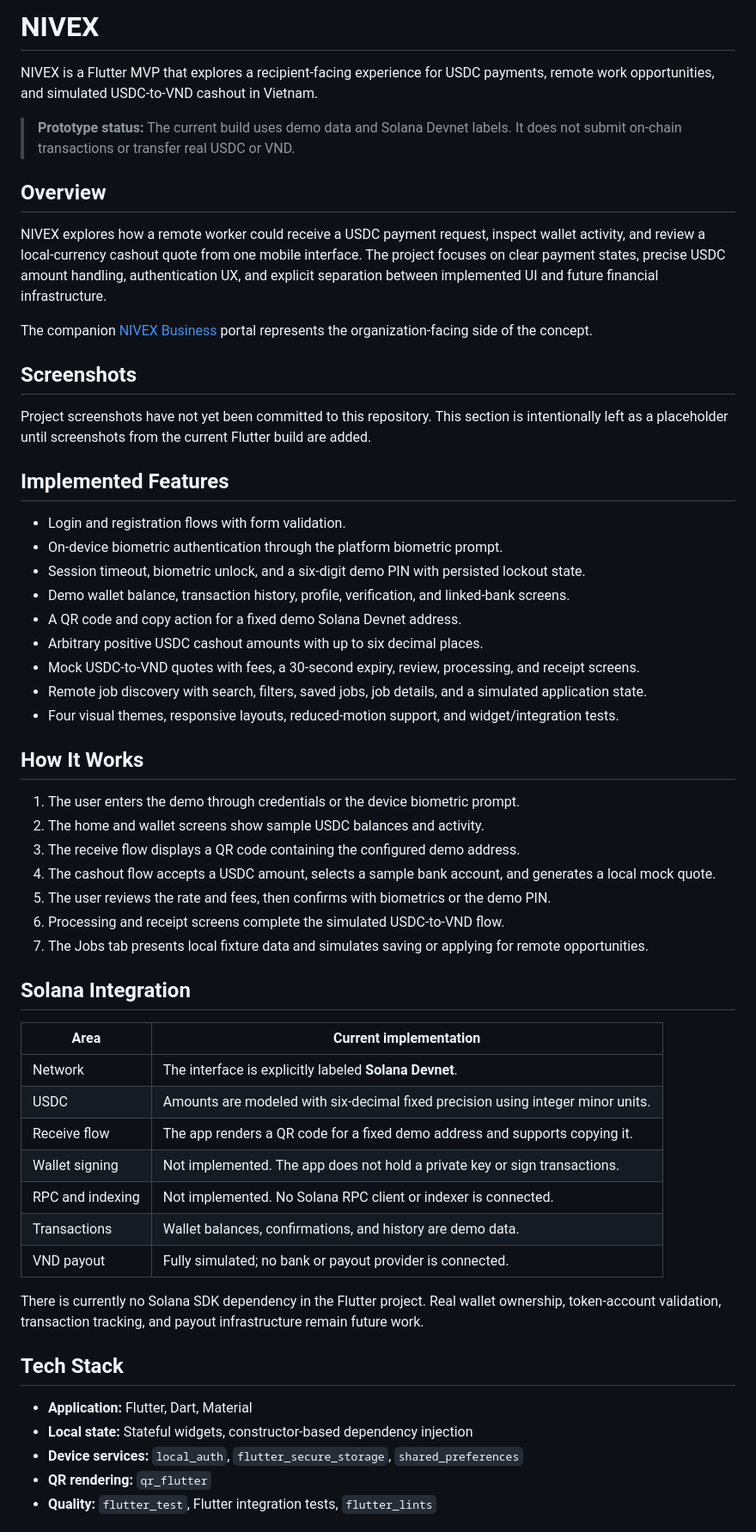
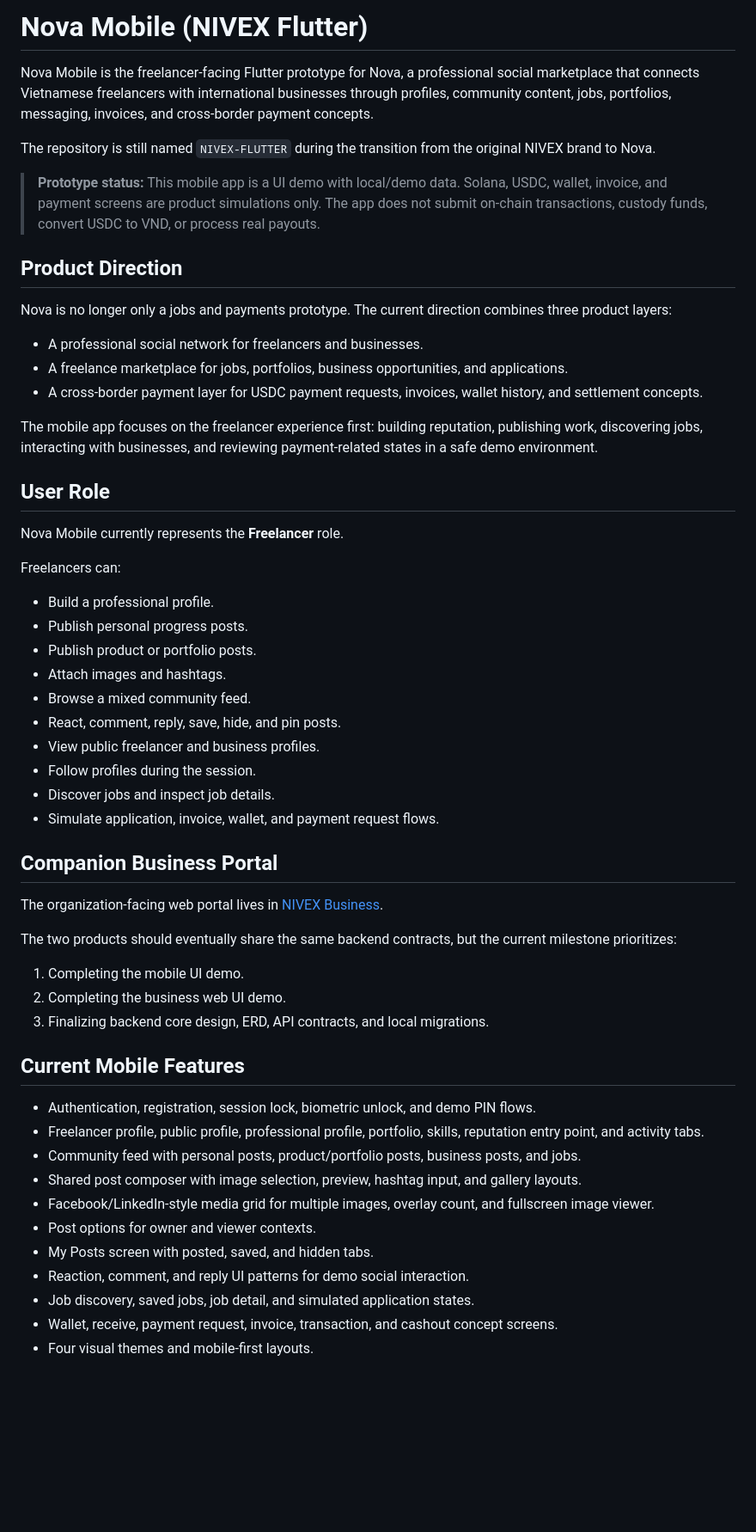
Before and after one commit to giahuydoo0207-tech/NIVEX-FLUTTER, a Markdown page: README.md, the part around one of its changes. Shown at 86% size. Drawn GitHub-style; blank space fills up the shorter version.

Commit message:
docs: update mobile README for Nova direction

```diff
--- a/README.md
+++ b/README.md
@@ -1,59 +1,59 @@
-# NIVEX
+# Nova Mobile (NIVEX Flutter)
 
-NIVEX is a Flutter MVP that explores a recipient-facing experience for USDC payments, remote work opportunities, and simulated USDC-to-VND cashout in Vietnam.
+Nova Mobile is the freelancer-facing Flutter prototype for Nova, a professional social marketplace that connects Vietnamese freelancers with international businesses through profiles, community content, jobs, portfolios, messaging, invoices, and cross-border payment concepts.
 
-> **Prototype status:** The current build uses demo data and Solana Devnet labels. It does not submit on-chain transactions or transfer real USDC or VND.
+The repository is still named `NIVEX-FLUTTER` during the transition from the original NIVEX brand to Nova.
 
-## Overview
+> **Prototype status:** This mobile app is a UI demo with local/demo data. Solana, USDC, wallet, invoice, and payment screens are product simulations only. The app does not submit on-chain transactions, custody funds, convert USDC to VND, or process real payouts.
 
-NIVEX explores how a remote worker could receive a USDC payment request, inspect wallet activity, and review a local-currency cashout quote from one mobile interface. The project focuses on clear payment states, precise USDC amount handling, authentication UX, and explicit separation between implemented UI and future financial infrastructure.
+## Product Direction
 
-The companion [NIVEX Business](https://github.com/giahuydoo0207-tech/NIVEX-BUSINESS) portal represents the organization-facing side of the concept.
+Nova is no longer only a jobs and payments prototype. The current direction combines three product layers:
 
-## Screenshots
+- A professional social network for freelancers and businesses.
+- A freelance marketplace for jobs, portfolios, business opportunities, and applications.
+- A cross-border payment layer for USDC payment requests, invoices, wallet history, and settlement concepts.
 
-Project screenshots have not yet been committed to this repository. This section is intentionally left as a placeholder until screenshots from the current Flutter build are added.
+The mobile app focuses on the freelancer experience first: building reputation, publishing work, discovering jobs, interacting with businesses, and reviewing payment-related states in a safe demo environment.
 
-## Implemented Features
+## User Role
 
-- Login and registration flows with form validation.
-- On-device biometric authentication through the platform biometric prompt.
-- Session timeout, biometric unlock, and a six-digit demo PIN with persisted lockout state.
-- Demo wallet balance, transaction history, profile, verification, and linked-bank screens.
-- A QR code and copy action for a fixed demo Solana Devnet address.
-- Arbitrary positive USDC cashout amounts with up to six decimal places.
-- Mock USDC-to-VND quotes with fees, a 30-second expiry, review, processing, and receipt screens.
-- Remote job discovery with search, filters, saved jobs, job details, and a simulated application state.
-- Four visual themes, responsive layouts, reduced-motion support, and widget/integration tests.
+Nova Mobile currently represents the **Freelancer** role.
 
-## How It Works
+Freelancers can:
 
-1. The user enters the demo through credentials or the device biometric prompt.
-2. The home and wallet screens show sample USDC balances and activity.
-3. The receive flow displays a QR code containing the configured demo address.
-4. The cashout flow accepts a USDC amount, selects a sample bank account, and generates a local mock quote.
-5. The user reviews the rate and fees, then confirms with biometrics or the demo PIN.
-6. Processing and receipt screens complete the simulated USDC-to-VND flow.
-7. The Jobs tab presents local fixture data and simulates saving or applying for remote opportunities.
+- Build a professional profile.
+- Publish personal progress posts.
+- Publish product or portfolio posts.
+- Attach images and hashtags.
+- Browse a mixed community feed.
+- React, comment, reply, save, hide, and pin posts.
+- View public freelancer and business profiles.
+- Follow profiles during the session.
+- Discover jobs and inspect job details.
+- Simulate application, invoice, wallet, and payment request flows.
 
-## Solana Integration
+## Companion Business Portal
 
-| Area | Current implementation |
-| --- | --- |
-| Network | The interface is explicitly labeled **Solana Devnet**. |
-| USDC | Amounts are modeled with six-decimal fixed precision using integer minor units. |
-| Receive flow | The app renders a QR code for a fixed demo address and supports copying it. |
-| Wallet signing | Not implemented. The app does not hold a private key or sign transactions. |
-| RPC and indexing | Not implemented. No Solana RPC client or indexer is connected. |
-| Transactions | Wallet balances, confirmations, and history are demo data. |
-| VND payout | Fully simulated; no bank or payout provider is connected. |
+The organization-facing web portal lives in [NIVEX Business](https://github.com/giahuydoo0207-tech/NIVEX-BUSINESS).
 
-There is currently no Solana SDK dependency in the Flutter project. Real wallet ownership, token-account validation, transaction tracking, and payout infrastructure remain future work.
+The two products should eventually share the same backend contracts, but the current milestone prioritizes:
 
-## Tech Stack
+1. Completing the mobile UI demo.
+2. Completing the business web UI demo.
+3. Finalizing backend core design, ERD, API contracts, and local migrations.
 
-- **Application:** Flutter, Dart, Material
-- **Local state:** Stateful widgets, constructor-based dependency injection
-- **Device services:** `local_auth`, `flutter_secure_storage`, `shared_preferences`
-- **QR rendering:** `qr_flutter`
-- **Quality:** `flutter_test`, Flutter integration tests, `flutter_lints`
+## Current Mobile Features
+
+- Authentication, registration, session lock, biometric unlock, and demo PIN flows.
+- Freelancer profile, public profile, professional profile, portfolio, skills, reputation entry point, and activity tabs.
+- Community feed with personal posts, product/portfolio posts, business posts, and jobs.
+- Shared post composer with image selection, preview, hashtag input, and gallery layouts.
+- Facebook/LinkedIn-style media grid for multiple images, overlay count, and fullscreen image viewer.
+- Post options for owner and viewer contexts.
+- My Posts screen with posted, saved, and hidden tabs.
+- Reaction, comment, and reply UI patterns for demo social interaction.
+- Job discovery, saved jobs, job detail, and simulated application states.
+- Wallet, receive, payment request, invoice, transaction, and cashout concept screens.
+- Four visual themes and mobile-first layouts.
+
```
Also changed, not shown: other parts of README.md (+144 -38 lines).
